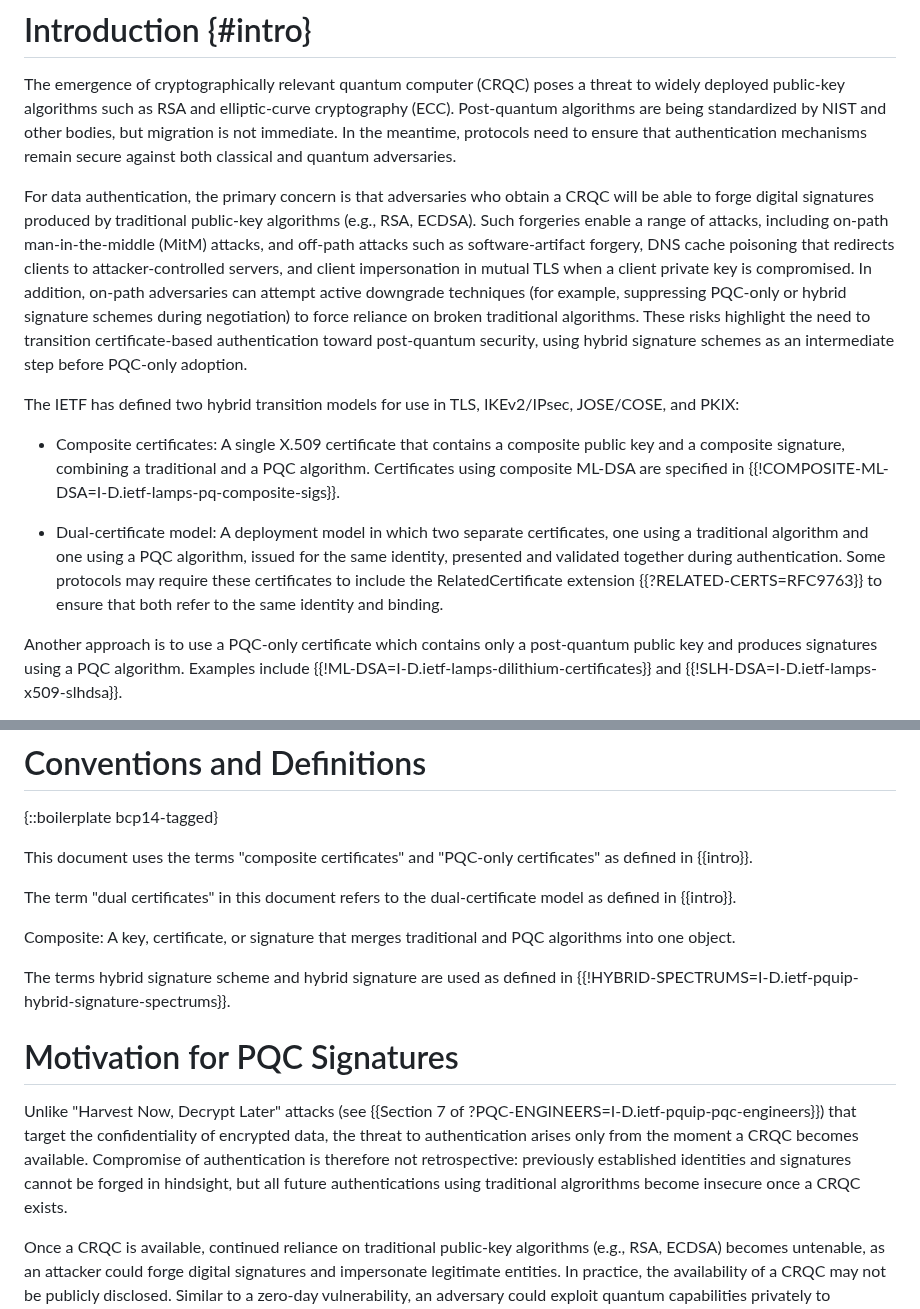
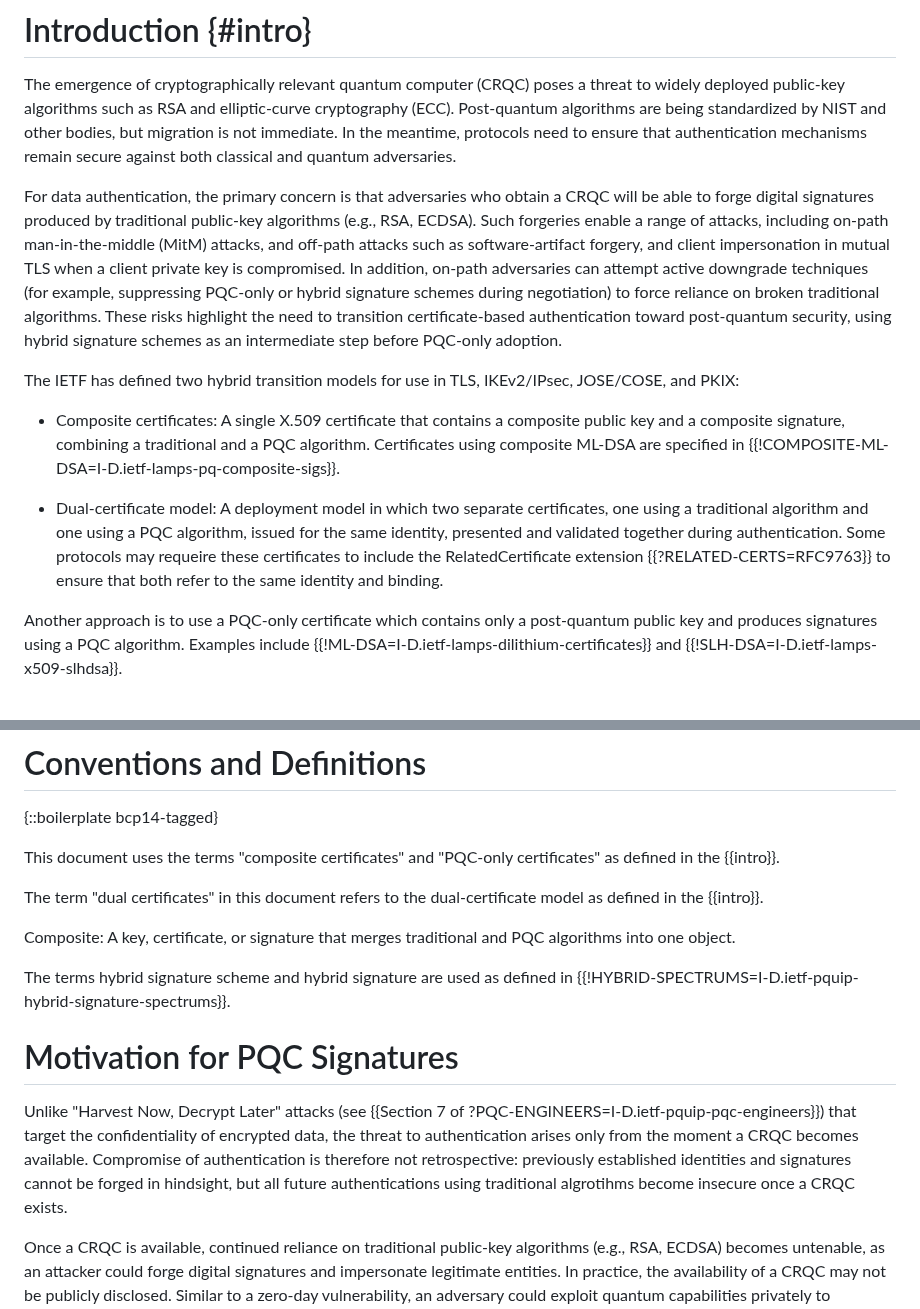
Before and after one commit to tireddy2/pqc-cert-guidance, a Markdown page: draft-reddy-pquip-pqc-signature-migration.md, 2 parts joined by grey strips. GitHub-like rendering.

```diff
--- a/draft-reddy-pquip-pqc-signature-migration.md
+++ b/draft-reddy-pquip-pqc-signature-migration.md
@@ -79,8 +79,7 @@ For data authentication, the primary concern is that adversaries who obtain a
 CRQC will be able to forge digital signatures produced by traditional
 public-key algorithms (e.g., RSA, ECDSA). Such forgeries enable a
 range of attacks, including on-path man-in-the-middle (MitM)
-attacks, and off-path attacks such as software-artifact forgery, DNS
-cache poisoning that redirects clients to attacker-controlled servers, and client
+attacks, and off-path attacks such as software-artifact forgery, and client
 impersonation in mutual TLS when a client private key is compromised. In addition,
 on-path adversaries can attempt active downgrade techniques (for example,
 suppressing PQC-only or hybrid signature schemes during negotiation) to force reliance on
@@ -97,7 +96,7 @@ JOSE/COSE, and PKIX:
 
 * Dual-certificate model: A deployment model in which two separate certificates, one using a traditional
   algorithm and one using a PQC algorithm, issued for the same identity, presented and validated together
-  during authentication. Some protocols may require these certificates to include the RelatedCertificate extension {{?RELATED-CERTS=RFC9763}} to ensure that both refer to the same identity and binding.
+  during authentication. Some protocols may requeire these certificates to include the RelatedCertificate extension {{?RELATED-CERTS=RFC9763}} to ensure that both refer to the same identity and binding.
 
 Another approach is to use a PQC-only certificate which contains only a post-quantum
 public key and produces signatures using a PQC algorithm. Examples include {{!ML-DSA=I-D.ietf-lamps-dilithium-certificates}}
@@ -122,10 +121,10 @@ traditional-only authentication.
 {::boilerplate bcp14-tagged}
 
 This document uses the terms "composite certificates" and "PQC-only certificates"
-as defined in {{intro}}.
+as defined in the {{intro}}.
 
 The term "dual certificates" in this document refers to the
-dual-certificate model as defined in {{intro}}.
+dual-certificate model as defined in the {{intro}}.
 
 Composite: A key, certificate, or signature that merges traditional
 and PQC algorithms into one object.
@@ -140,7 +139,7 @@ that target the confidentiality of encrypted data, the threat to authentication
 only from the moment a CRQC becomes available. Compromise of authentication
 is therefore not retrospective: previously established identities and signatures
 cannot be forged in hindsight, but all future authentications using traditional
-algrorithms become insecure once a CRQC exists.
+algrotihms become insecure once a CRQC exists.
 
 Once a CRQC is available, continued reliance on traditional public-key
 algorithms (e.g., RSA, ECDSA) becomes untenable, as an attacker could forge
```
Also changed, not shown: other parts of draft-reddy-pquip-pqc-signature-migration.md (+1 -1 lines).
